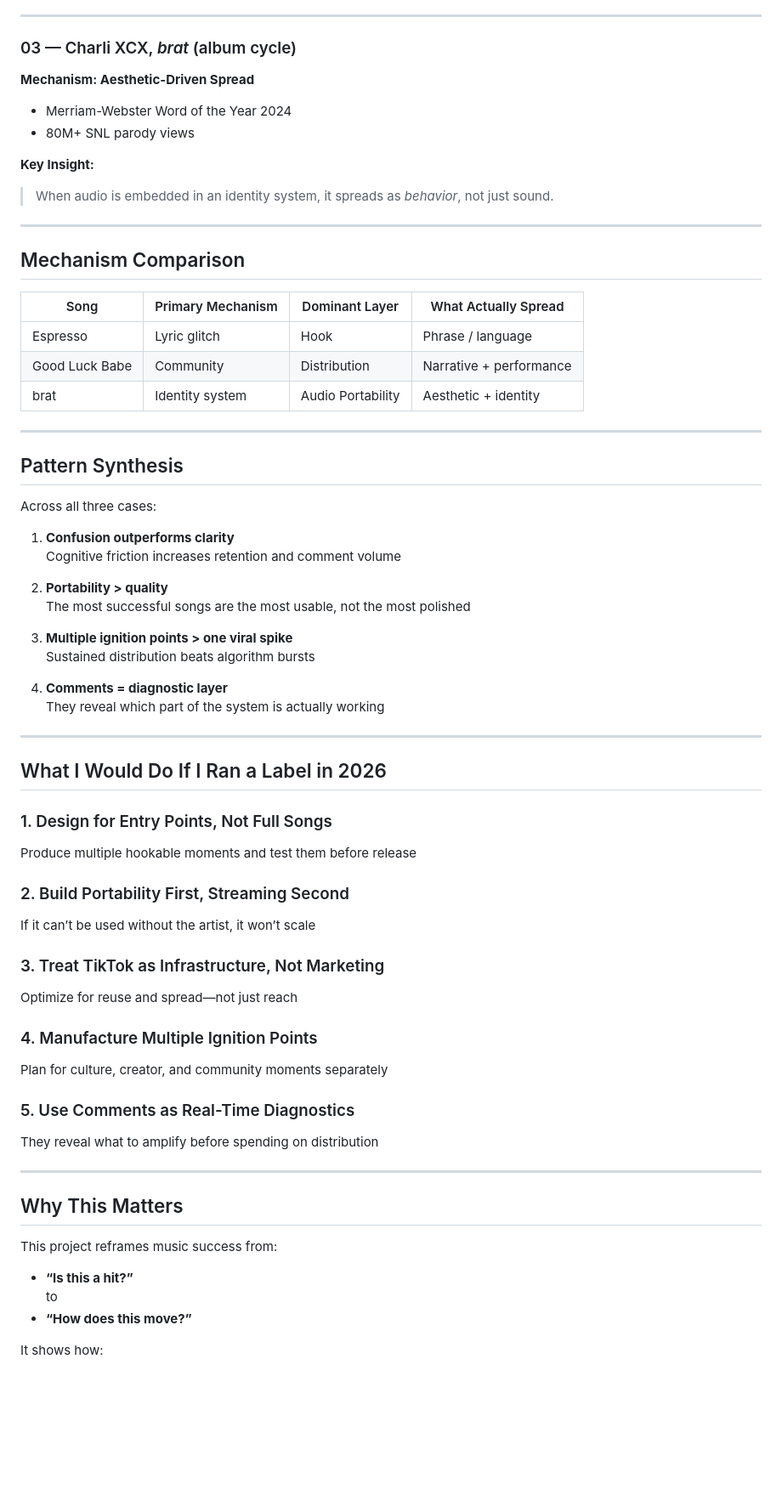
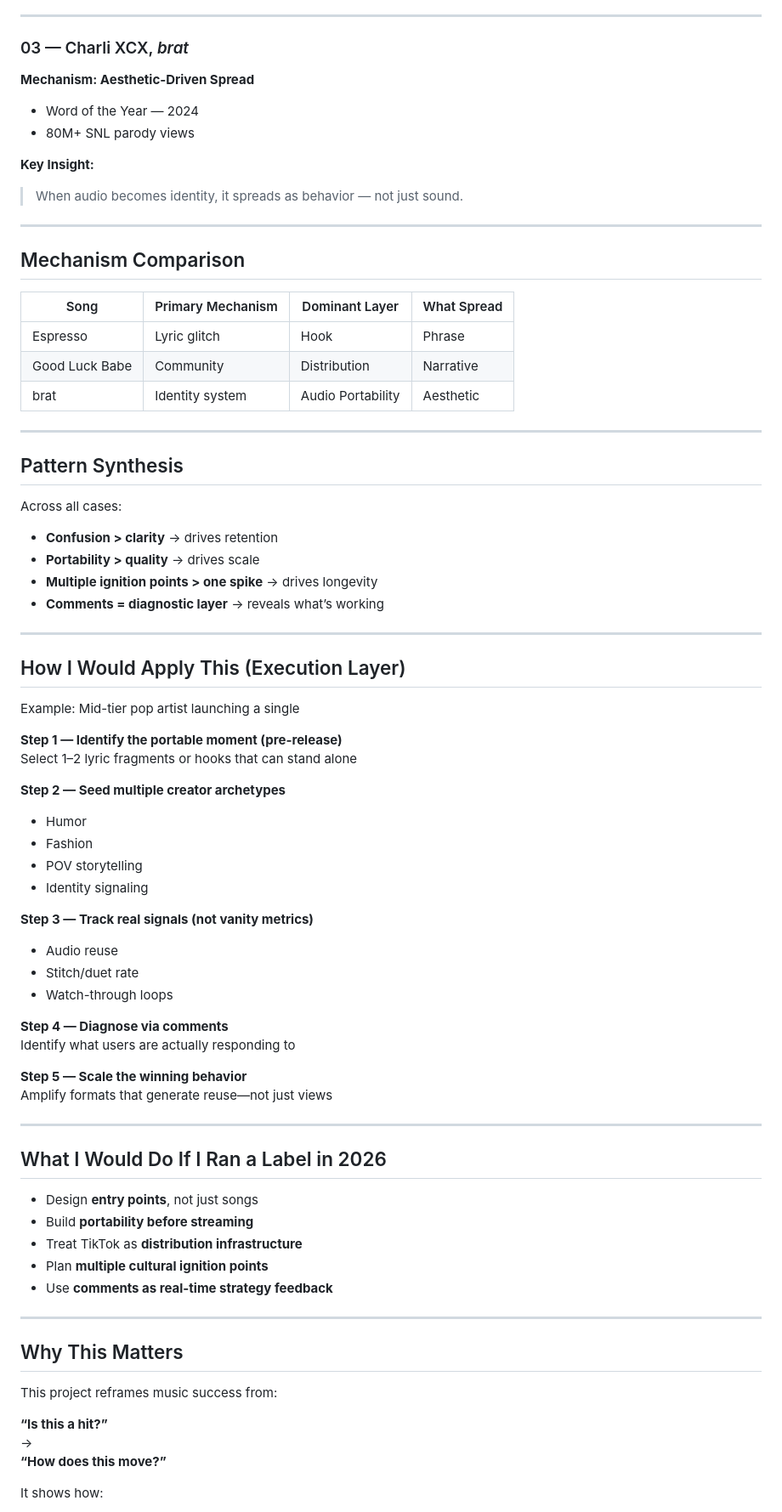
Before and after one commit to llyles97-cmyk/platform-strategy-tiktok, a Markdown page: README.md, the part around one of its changes. Shown at 85% size. GitHub-like rendering; blank space fills up the shorter version.

```diff
--- a/README.md
+++ b/README.md
@@ -94,61 +92,71 @@ Three songs selected to isolate different mechanisms of the system (2024):
 
 ---
 
-### 03 — Charli XCX, *brat* (album cycle)
+### 03 — Charli XCX, *brat*
 **Mechanism: Aesthetic-Driven Spread**
 
-- Merriam-Webster Word of the Year 2024
+- Word of the Year — 2024
 - 80M+ SNL parody views
 
 **Key Insight:**
-> When audio is embedded in an identity system, it spreads as *behavior*, not just sound.
+> When audio becomes identity, it spreads as behavior — not just sound.
 
 ---
 
 ## Mechanism Comparison
 
-| Song | Primary Mechanism | Dominant Layer | What Actually Spread |
-|------|-----------------|---------------|----------------------|
-| Espresso | Lyric glitch | Hook | Phrase / language |
-| Good Luck Babe | Community | Distribution | Narrative + performance |
-| brat | Identity system | Audio Portability | Aesthetic + identity |
+| Song | Primary Mechanism | Dominant Layer | What Spread |
+|------|-----------------|---------------|-------------|
+| Espresso | Lyric glitch | Hook | Phrase |
+| Good Luck Babe | Community | Distribution | Narrative |
+| brat | Identity system | Audio Portability | Aesthetic |
 
 ---
 
 ## Pattern Synthesis
 
-Across all three cases:
+Across all cases:
 
-1. **Confusion outperforms clarity**
-   Cognitive friction increases retention and comment volume
+- **Confusion > clarity** → drives retention
+- **Portability > quality** → drives scale
+- **Multiple ignition points > one spike** → drives longevity
+- **Comments = diagnostic layer** → reveals what’s working
 
-2. **Portability > quality**
-   The most successful songs are the most usable, not the most polished
+---
 
-3. **Multiple ignition points > one viral spike**
-   Sustained distribution beats algorithm bursts
+## How I Would Apply This (Execution Layer)
 
-4. **Comments = diagnostic layer**
-   They reveal which part of the system is actually working
+Example: Mid-tier pop artist launching a single
+
+**Step 1 — Identify the portable moment (pre-release)**
+Select 1–2 lyric fragments or hooks that can stand alone
+
+**Step 2 — Seed multiple creator archetypes**
+- Humor
+- Fashion
+- POV storytelling
+- Identity signaling
+
+**Step 3 — Track real signals (not vanity metrics)**
+- Audio reuse
+- Stitch/duet rate
+- Watch-through loops
+
+**Step 4 — Diagnose via comments**
+Identify what users are actually responding to
+
+**Step 5 — Scale the winning behavior**
+Amplify formats that generate reuse—not just views
 
 ---
 
 ## What I Would Do If I Ran a Label in 2026
 
-### 1. Design for Entry Points, Not Full Songs
-Produce multiple hookable moments and test them before release
-
-### 2. Build Portability First, Streaming Second
-If it can’t be used without the artist, it won’t scale
-
-### 3. Treat TikTok as Infrastructure, Not Marketing
-Optimize for reuse and spread—not just reach
-
-### 4. Manufacture Multiple Ignition Points
-Plan for culture, creator, and community moments separately
-
-### 5. Use Comments as Real-Time Diagnostics
-They reveal what to amplify before spending on distribution
+- Design **entry points**, not just songs
+- Build **portability before streaming**
+- Treat TikTok as **distribution infrastructure**
+- Plan **multiple cultural ignition points**
+- Use **comments as real-time strategy feedback**
 
 ---
 
@@ -156,9 +164,9 @@ They reveal what to amplify before spending on distribution
 
 This project reframes music success from:
 
-- **“Is this a hit?”**
-to
-- **“How does this move?”**
+**“Is this a hit?”**
+→
+**“How does this move?”**
 
 It shows how:
 - Attention behaves on modern platforms
```
Also changed, not shown: other parts of README.md (+27 -37 lines).
